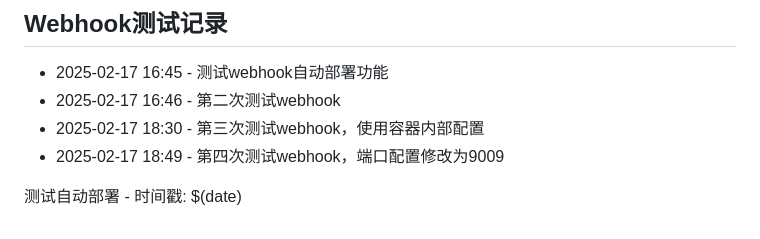
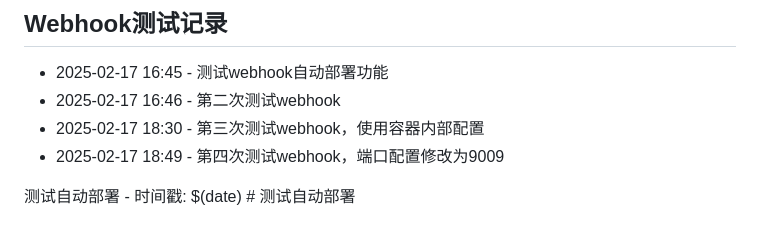
Before and after one commit to alan14500171/Stock, a Markdown page: README.md, the part around the change. Rendered like a GitHub page.

Commit message:
测试自动部署

```diff
--- a/README.md
+++ b/README.md
@@ -278,4 +278,4 @@ python main.py
 - 2025-02-17 18:30 - 第三次测试webhook，使用容器内部配置
 - 2025-02-17 18:49 - 第四次测试webhook，端口配置修改为9009
 
-测试自动部署 - 时间戳: $(date)
+测试自动部署 - 时间戳: $(date) # 测试自动部署
```
